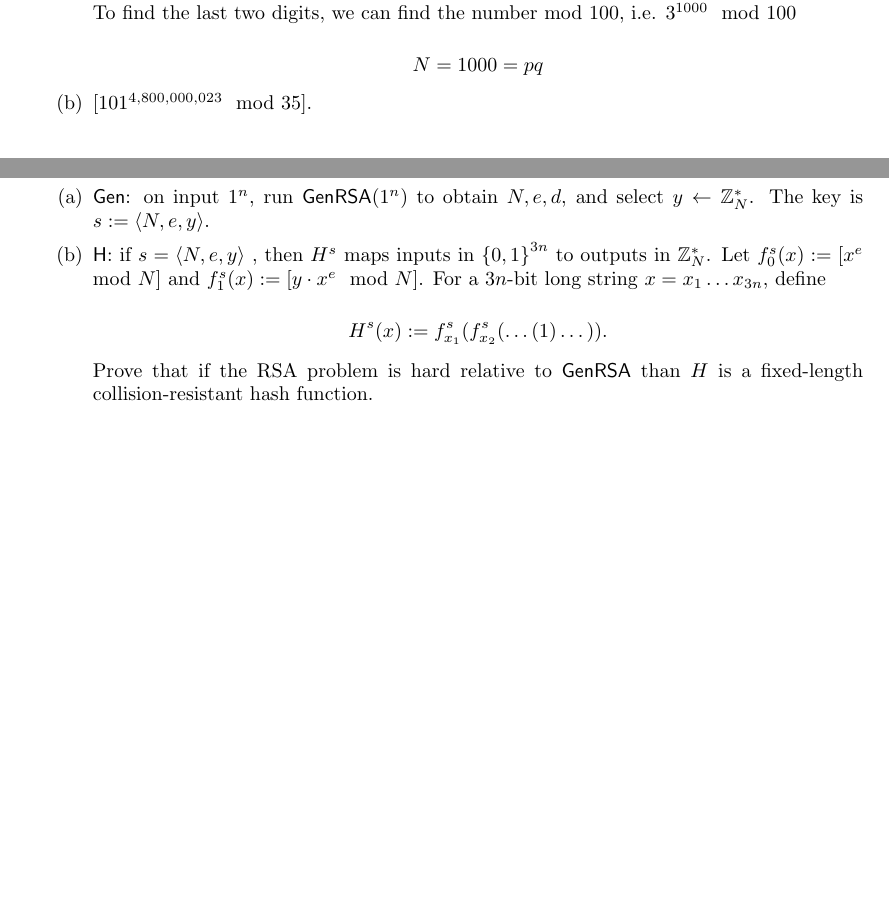
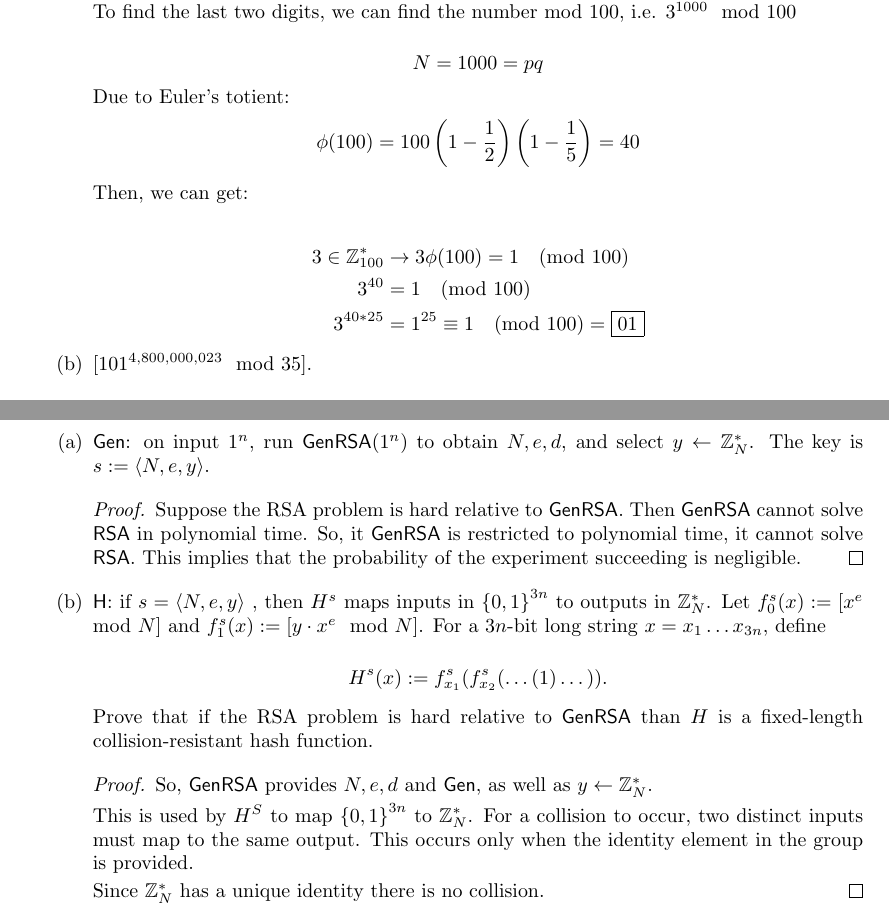
Before and after one commit to NickyBoy89/comp389-spring2023, a LaTeX problem sheet (homework/hw4.tex): two parts of pages 1 and 3 of 3, joined at a grey line, cut so that both start at the same text, the shorter picture padded with empty space. Compiled offline with pdfLaTeX.

Commit message:
Updates on hw4

```diff
--- a/homework/hw4.tex
+++ b/homework/hw4.tex
@@ -23,6 +23,19 @@
         \[
           N = 1000 = pq
         \]
+
+        Due to Euler's totient:
+        \[
+          \phi(100) = 100\left(1 - \frac{1}{2}\right)\left(1 - \frac{1}{5}\right) = 40
+        \]
+
+        Then, we can get:
+
+        \begin{align*}
+          3 \in \mathbb{Z}^{*}_{100} &\to 3\phi(100) = 1 \pmod{100}\\
+                3^{40} &= 1 \pmod{100}\\
+          3^{40 * 25} &= 1^{25} \equiv 1 \pmod{100} = \boxed{01}
+        \end{align*}
 
       \item $[101^{4,800,000,023} \mod 35]$.
 
@@ -150,6 +162,15 @@
       \item \textsf{Gen}: on input $1^n$, run $\textsf{GenRSA}(1^n)$ to obtain
         $N, e, d$, and select $y \leftarrow \mathbb{Z}^{*}_N$. The key is $s := \left<N, e,
         y\right>$.
+
+        \begin{proof}
+          Suppose the RSA problem is hard relative to \textsf{GenRSA}. Then
+          \textsf{GenRSA} cannot solve \textsf{RSA} in polynomial time. So, it
+          \textsf{GenRSA} is restricted to polynomial time, it cannot solve
+          \textsf{RSA}. This implies that the probability of the experiment
+          succeeding is negligible.
+        \end{proof}
+
       \item \textsf{H}: if $s = \left<N, e, y\right>$ , then $H^s$ maps inputs
         in $\left\{0, 1\right\}^{3n}$ to outputs in $\mathbb{Z}^{*}_N$. Let $f_0^s(x) :=
         [x^e \mod N]$ and $f_1^s(x) := [y \cdot x^e \mod N]$. For a $3n$-bit long
@@ -161,6 +182,19 @@
 
         Prove that if the RSA problem is hard relative to \textsf{GenRSA} than
         $H$ is a fixed-length collision-resistant hash function.
+
+        \begin{proof}
+          So, \textsf{GenRSA} provides $N, e, d$ and \textsf{Gen}, as well as $y
+          \leftarrow \mathbb{Z}^{*}_{N}$.
+
+          This is used by $H^S$ to map $\left\{0, 1\right\}^{3n}$ to
+          $\mathbb{Z}^{*}_{N}$. For a collision to occur, two distinct inputs
+          must map to the same output. This occurs only when the identity
+          element in the group is provided.
+
+          Since $\mathbb{Z}^{*}_N$ has a unique identity there is no collision.
+        \end{proof}
+
     \end{enumerate}
 \end{enumerate}
 
```
Also changed, not shown: homework/hw4.tex (3 more changed lines).
